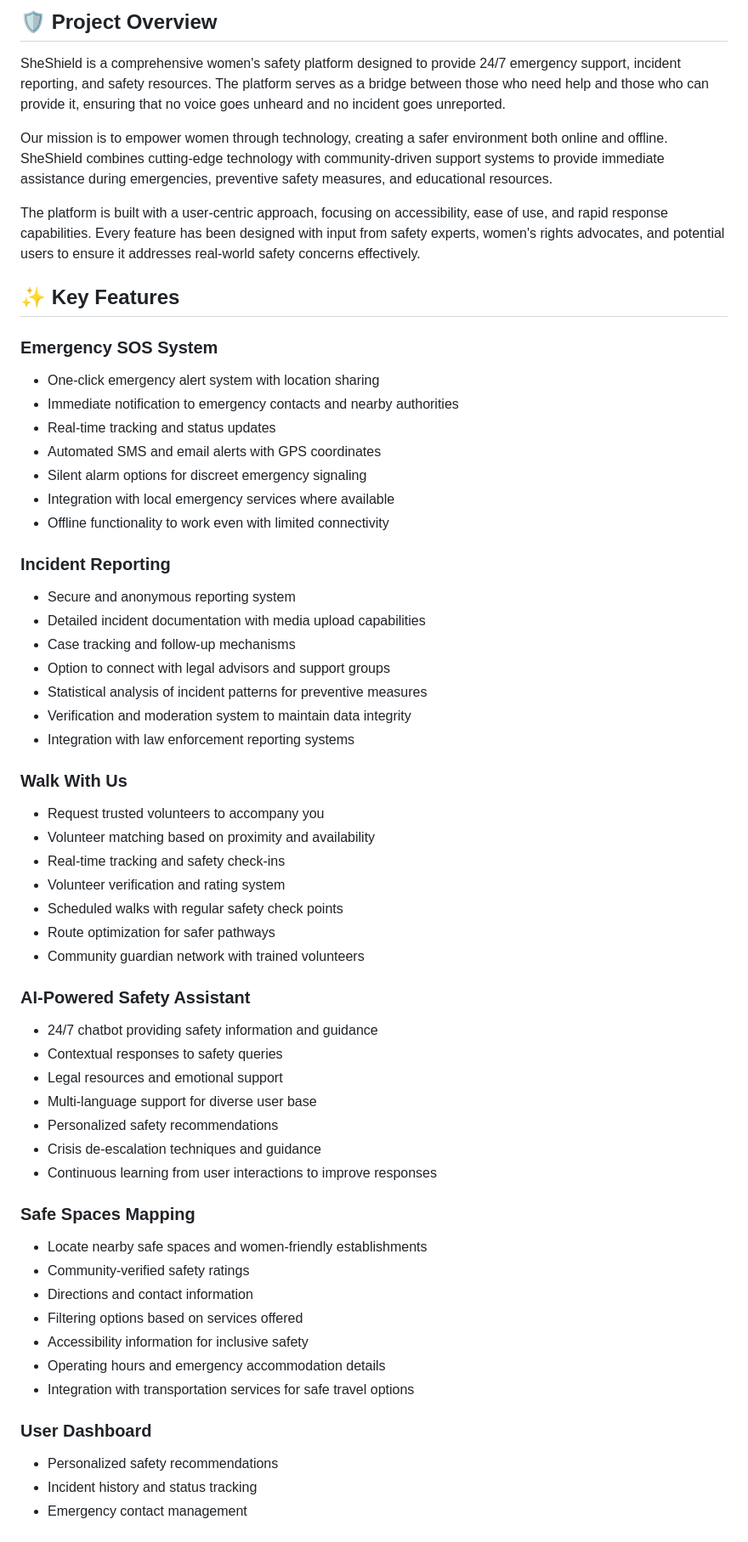
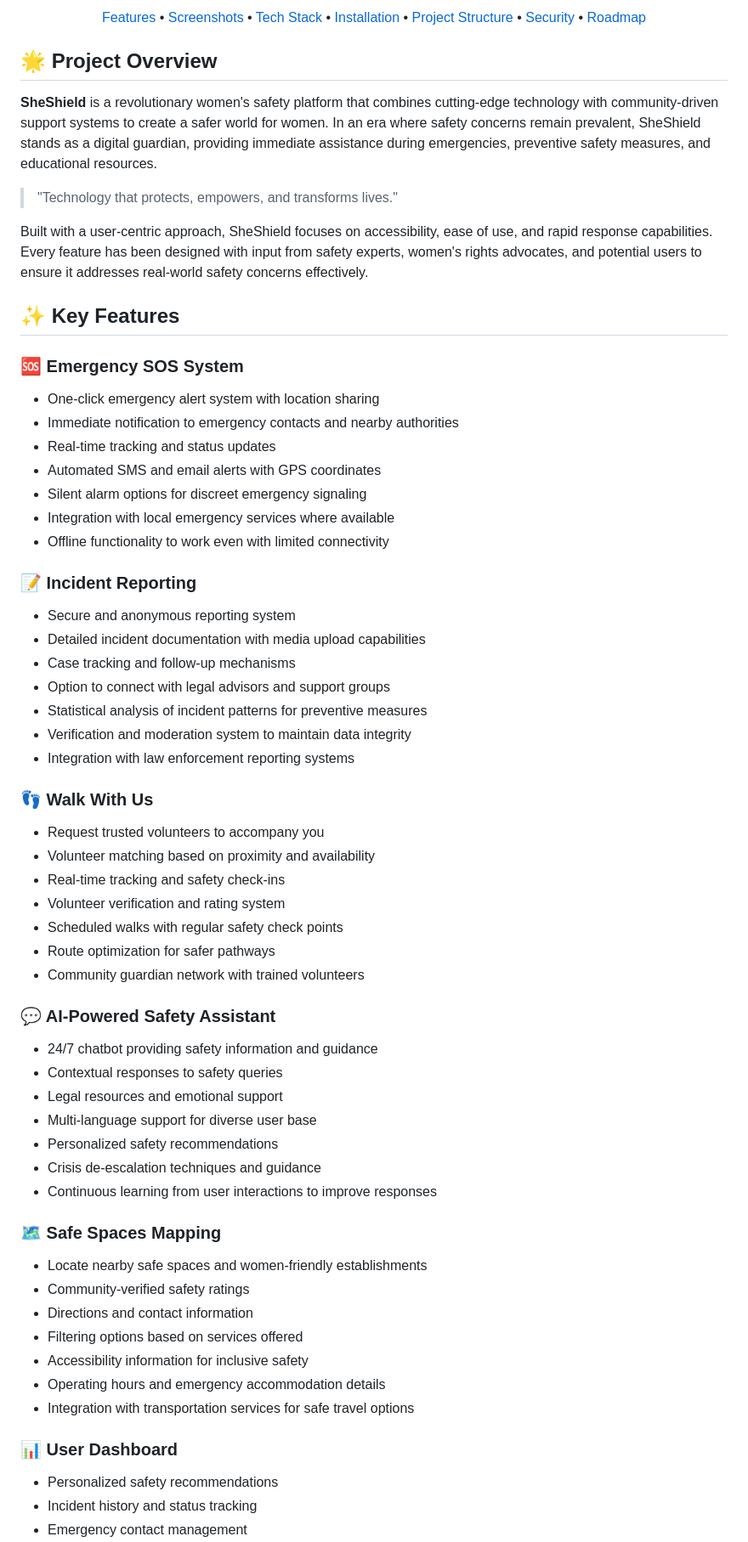
Before and after one commit to Ankit-Basu/SheShield-, a Markdown page: README.md, the part around one of its changes. Shown at 85% size. Rendered like a GitHub page.

```diff
--- a/README.md
+++ b/README.md
@@ -4,15 +8,25 @@
 
-## 🛡️ Project Overview
+<p align="center">
+  <a href="#key-features">Features</a> •
+  <a href="#application-screenshots">Screenshots</a> •
+  <a href="#tech-stack">Tech Stack</a> •
+  <a href="#installation-and-setup">Installation</a> •
+  <a href="#project-structure">Project Structure</a> •
+  <a href="#security-considerations">Security</a> •
+  <a href="#future-enhancements">Roadmap</a>
+</p>
 
-SheShield is a comprehensive women's safety platform designed to provide 24/7 emergency support, incident reporting, and safety resources. The platform serves as a bridge between those who need help and those who can provide it, ensuring that no voice goes unheard and no incident goes unreported.
+## 🌟 Project Overview
 
-Our mission is to empower women through technology, creating a safer environment both online and offline. SheShield combines cutting-edge technology with community-driven support systems to provide immediate assistance during emergencies, preventive safety measures, and educational resources.
+**SheShield** is a revolutionary women's safety platform that combines cutting-edge technology with community-driven support systems to create a safer world for women. In an era where safety concerns remain prevalent, SheShield stands as a digital guardian, providing immediate assistance during emergencies, preventive safety measures, and educational resources.
 
-The platform is built with a user-centric approach, focusing on accessibility, ease of use, and rapid response capabilities. Every feature has been designed with input from safety experts, women's rights advocates, and potential users to ensure it addresses real-world safety concerns effectively.
+> "Technology that protects, empowers, and transforms lives."
+
+Built with a user-centric approach, SheShield focuses on accessibility, ease of use, and rapid response capabilities. Every feature has been designed with input from safety experts, women's rights advocates, and potential users to ensure it addresses real-world safety concerns effectively.
 
 ## ✨ Key Features
 
-### Emergency SOS System
+### 🆘 Emergency SOS System
 - One-click emergency alert system with location sharing
 - Immediate notification to emergency contacts and nearby authorities
 - Real-time tracking and status updates
@@ -21,7 +35,7 @@ The platform is built with a user-centric approach, focusing on accessibility, e
 - Integration with local emergency services where available
 - Offline functionality to work even with limited connectivity
 
-### Incident Reporting
+### 📝 Incident Reporting
 - Secure and anonymous reporting system
 - Detailed incident documentation with media upload capabilities
 - Case tracking and follow-up mechanisms
@@ -30,7 +44,7 @@ The platform is built with a user-centric approach, focusing on accessibility, e
 - Verification and moderation system to maintain data integrity
 - Integration with law enforcement reporting systems
 
-### Walk With Us
+### 👣 Walk With Us
 - Request trusted volunteers to accompany you
 - Volunteer matching based on proximity and availability
 - Real-time tracking and safety check-ins
@@ -39,7 +53,7 @@ The platform is built with a user-centric approach, focusing on accessibility, e
 - Route optimization for safer pathways
 - Community guardian network with trained volunteers
 
-### AI-Powered Safety Assistant
+### 💬 AI-Powered Safety Assistant
 - 24/7 chatbot providing safety information and guidance
 - Contextual responses to safety queries
 - Legal resources and emotional support
@@ -48,7 +62,7 @@ The platform is built with a user-centric approach, focusing on accessibility, e
 - Crisis de-escalation techniques and guidance
 - Continuous learning from user interactions to improve responses
 
-### Safe Spaces Mapping
+### 🗺️ Safe Spaces Mapping
 - Locate nearby safe spaces and women-friendly establishments
 - Community-verified safety ratings
 - Directions and contact information
@@ -57,7 +71,7 @@ The platform is built with a user-centric approach, focusing on accessibility, e
 - Operating hours and emergency accommodation details
 - Integration with transportation services for safe travel options
 
-### User Dashboard
+### 📊 User Dashboard
 - Personalized safety recommendations
 - Incident history and status tracking
 - Emergency contact management
```
Also changed, not shown: other parts of README.md (+59 -55 lines).
